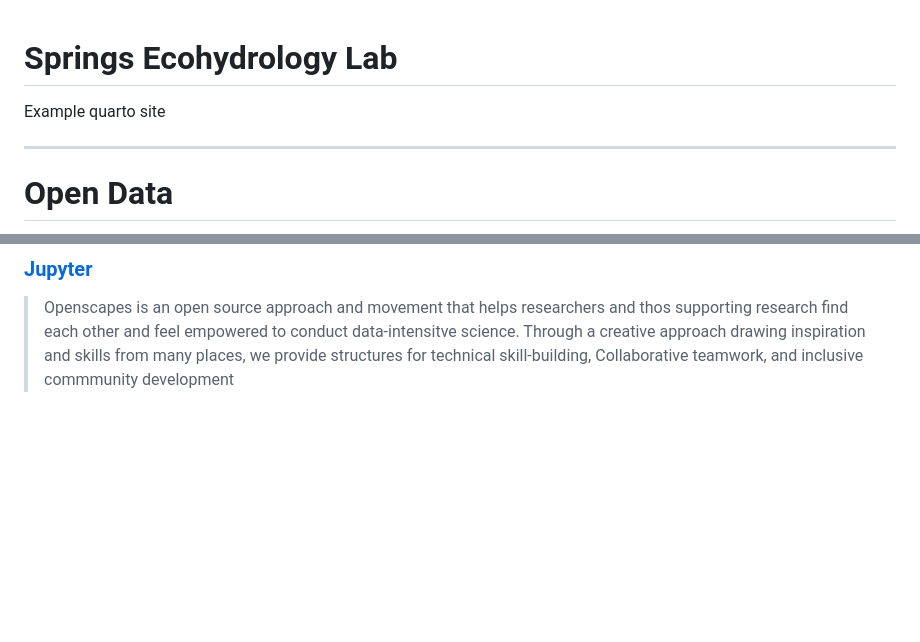
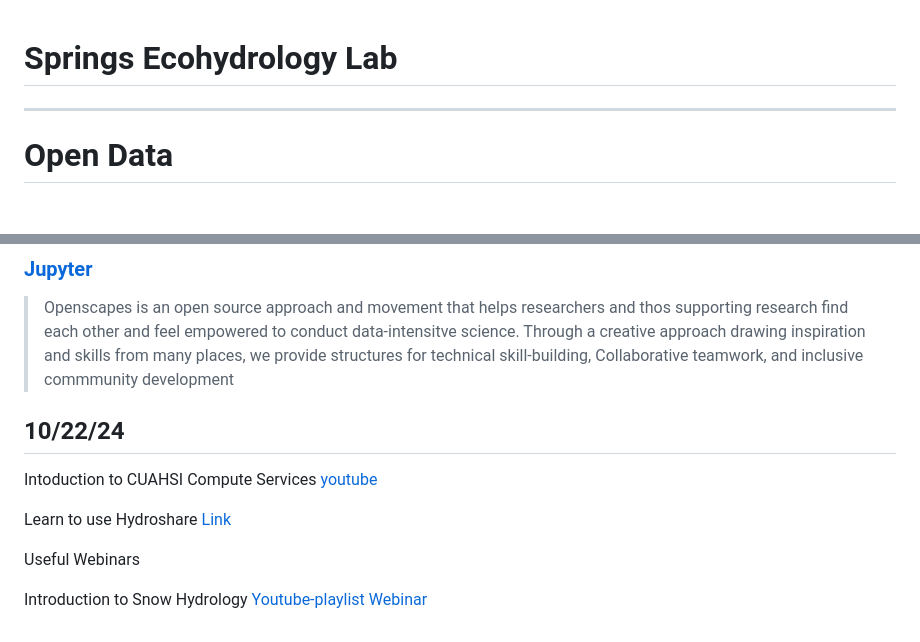
Before and after one commit to Ryan3Lima/SpringerLabNAU, a Markdown page: README.md, 2 parts joined by grey strips. Drawn GitHub-style; blank space fills up the shorter version.

```diff
--- a/README.md
+++ b/README.md
@@ -1,5 +1,4 @@
 # Springs Ecohydrology Lab
-Example quarto site
 
 ---
 # Open Data
@@ -83,3 +82,13 @@ Example quarto site
 ### [Jupyter](https://jupyter.org/)
 
 > Openscapes is an open source approach and movement that helps researchers and thos supporting research find each other and feel empowered to conduct data-intensitve science. Through a creative approach drawing inspiration and skills from many places, we provide structures for technical skill-building, Collaborative teamwork, and inclusive commmunity development
+
+## 10/22/24
+
+Intoduction to CUAHSI Compute Services [youtube](https://www.youtube.com/watch?v=Aef5knOhniE)
+
+Learn to use Hydroshare [Link](https://help.hydroshare.org/introduction-to-hydroshare/getting-started/)
+
+Useful Webinars
+
+Introduction to Snow Hydrology [Youtube-playlist Webinar](https://www.youtube.com/playlist?list=PLPG5Ed5L1SY75EWjjsys_PFCxkgz5LFwZ)
```
